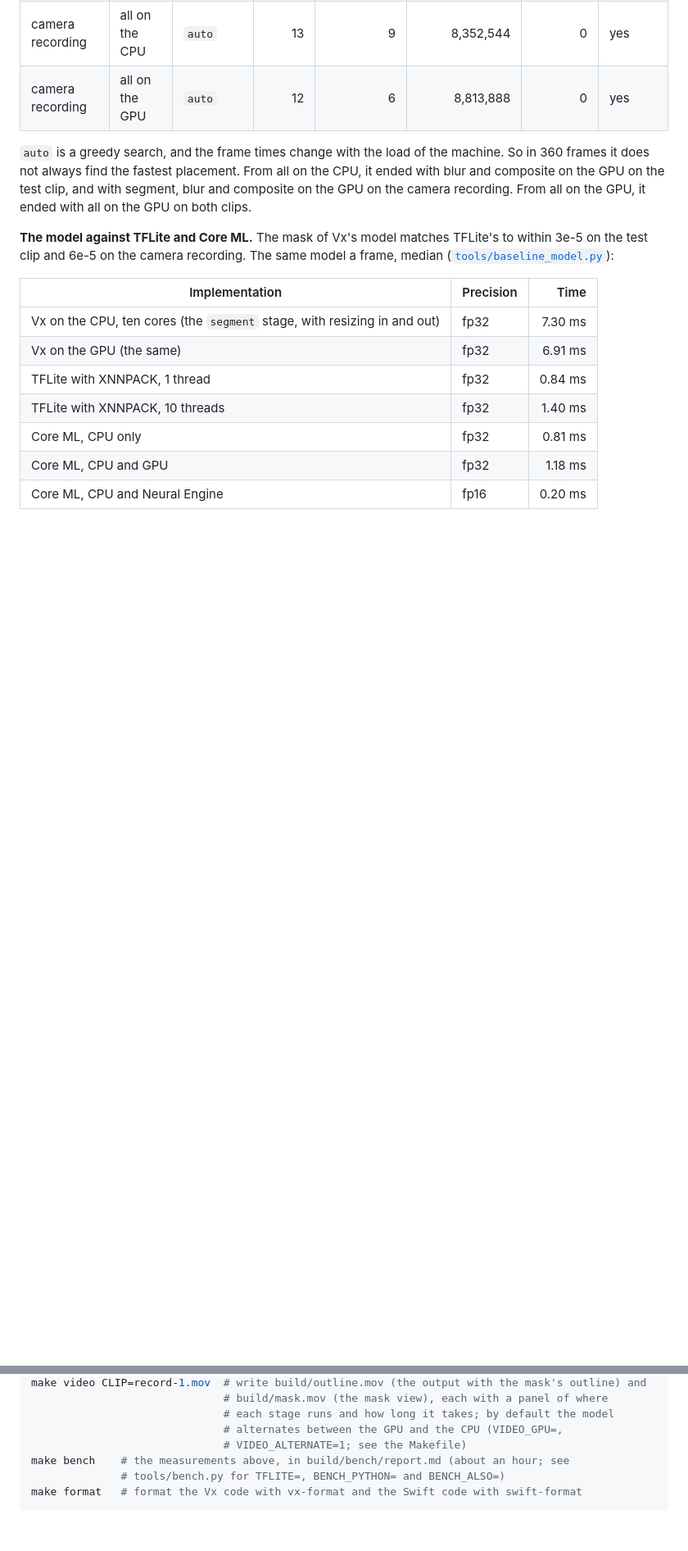
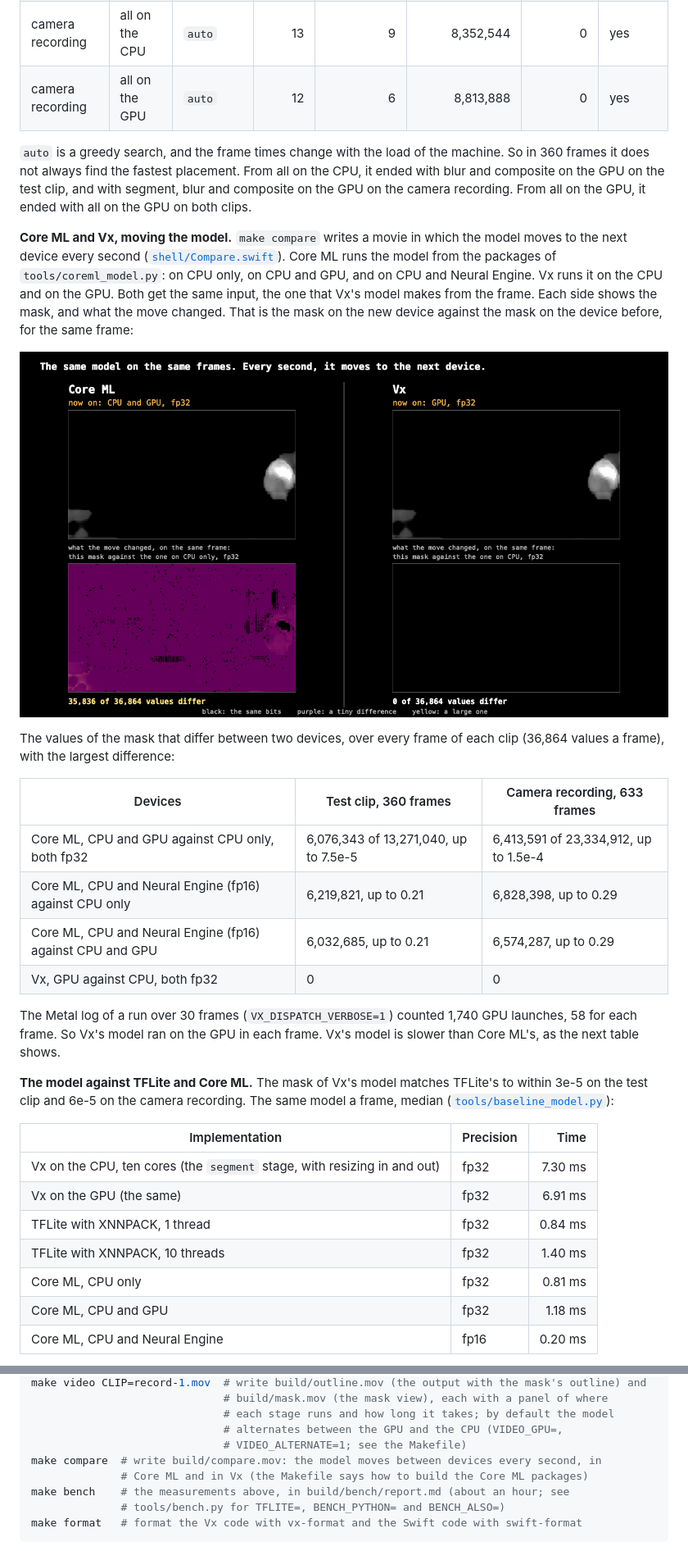
Before and after one commit to vx-lang/vx-cam, a Markdown page: README.md, 2 parts joined by grey strips. Shown at 82% size. Drawn GitHub-style; pictures changed too: docs/compare.png (added); blank space fills up the shorter version.

```diff
--- a/README.md
+++ b/README.md
@@ -192,6 +192,29 @@ frames it does not always find the fastest placement. From all on the CPU, it en
 composite on the GPU on the test clip, and with segment, blur and composite on the GPU on the
 camera recording. From all on the GPU, it ended with all on the GPU on both clips.
 
+**Core ML and Vx, moving the model.** `make compare` writes a movie in which the model moves to
+the next device every second ([`shell/Compare.swift`](shell/Compare.swift)). Core ML runs the
+model from the packages of `tools/coreml_model.py`: on CPU only, on CPU and GPU, and on CPU and
+Neural Engine. Vx runs it on the CPU and on the GPU. Both get the same input, the one that Vx's
+model makes from the frame. Each side shows the mask, and what the move changed. That is the
+mask on the new device against the mask on the device before, for the same frame:
+
+![Core ML's move from the CPU to the GPU changes 35,836 of 36,864 values of the mask. Vx's move changes none.](docs/compare.png)
+
+The values of the mask that differ between two devices, over every frame of each clip (36,864
+values a frame), with the largest difference:
+
+| Devices | Test clip, 360 frames | Camera recording, 633 frames |
+| --- | --- | --- |
+| Core ML, CPU and GPU against CPU only, both fp32 | 6,076,343 of 13,271,040, up to 7.5e-5 | 6,413,591 of 23,334,912, up to 1.5e-4 |
+| Core ML, CPU and Neural Engine (fp16) against CPU only | 6,219,821, up to 0.21 | 6,828,398, up to 0.29 |
+| Core ML, CPU and Neural Engine (fp16) against CPU and GPU | 6,032,685, up to 0.21 | 6,574,287, up to 0.29 |
+| Vx, GPU against CPU, both fp32 | 0 | 0 |
+
+The Metal log of a run over 30 frames (`VX_DISPATCH_VERBOSE=1`) counted 1,740 GPU launches, 58
+for each frame. So Vx's model ran on the GPU in each frame. Vx's model is slower than Core ML's,
+as the next table shows.
+
 **The model against TFLite and Core ML.** The mask of Vx's model matches TFLite's to within 3e-5
 on the test clip and 6e-5 on the camera recording. The same model a frame, median
 ([`tools/baseline_model.py`](tools/baseline_model.py)):
@@ -243,6 +266,8 @@ make video CLIP=record-1.mov  # write build/outline.mov (the output with the mas
                               # each stage runs and how long it takes; by default the model
                               # alternates between the GPU and the CPU (VIDEO_GPU=,
                               # VIDEO_ALTERNATE=1; see the Makefile)
+make compare  # write build/compare.mov: the model moves between devices every second, in
+              # Core ML and in Vx (the Makefile says how to build the Core ML packages)
 make bench    # the measurements above, in build/bench/report.md (about an hour; see
               # tools/bench.py for TFLITE=, BENCH_PYTHON= and BENCH_ALSO=)
 make format   # format the Vx code with vx-format and the Swift code with swift-format
```
Also changed, not shown: other parts of README.md (+1 -0 lines), 5 other files.
